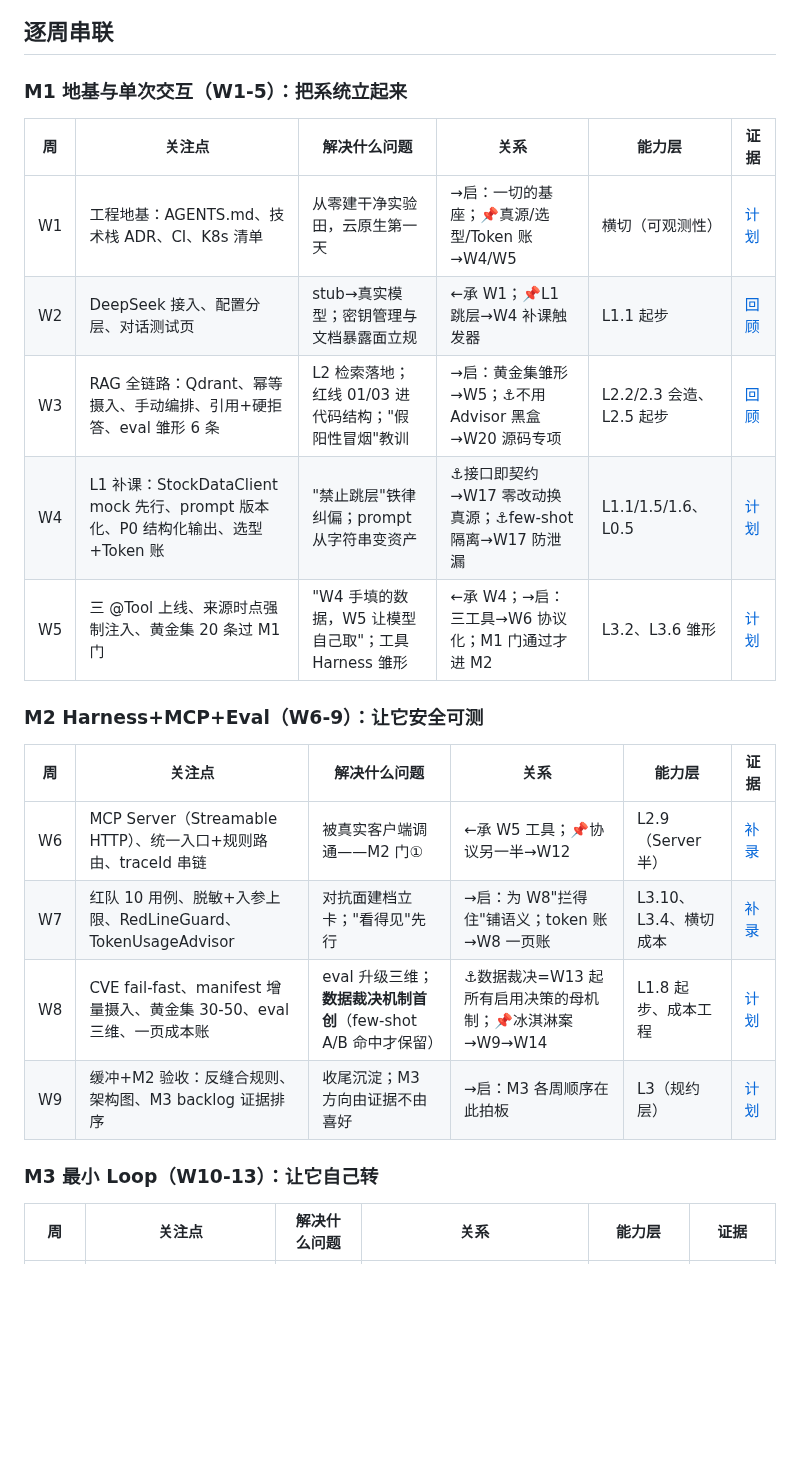
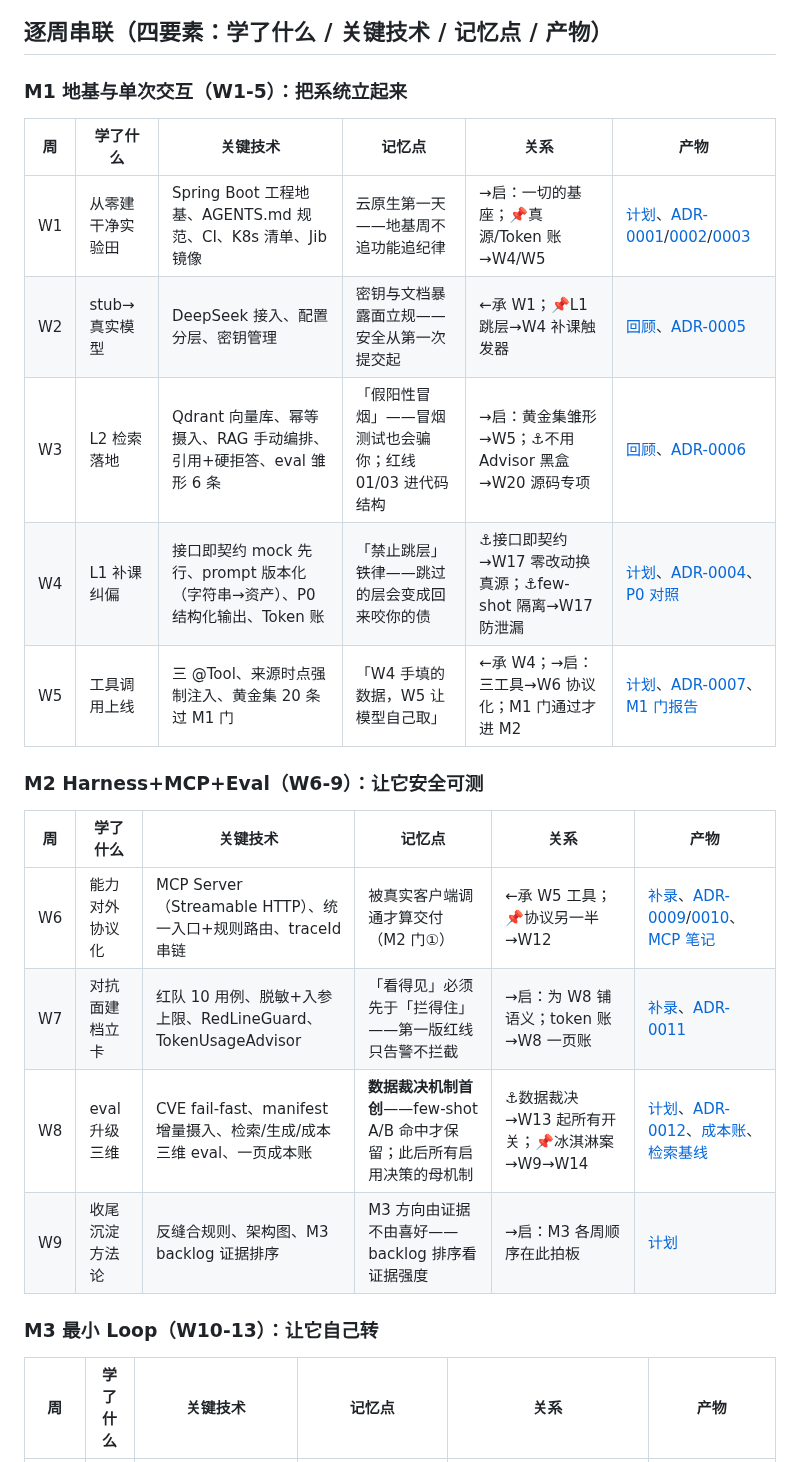
Before and after one commit to GuohuiYin/ai-evolution, a Markdown page: docs/plans/course-map.md, the part around one of its changes. GitHub-like rendering; blank space fills up the shorter version.

Commit message:
docs(map): course-map v3 学习资产版——逐周四要素（学了什么/关键技术/记忆点/产物），链接补全 ADR/笔记/eval 三类证据

````diff
--- a/docs/plans/course-map.md
+++ b/docs/plans/course-map.md
@@ -45,27 +63,27 @@ flowchart LR
 ```
 
-## 逐周串联
+## 逐周串联（四要素：学了什么 / 关键技术 / 记忆点 / 产物）
 
 ### M1 地基与单次交互（W1-5）：把系统立起来
 
-| 周 | 关注点 | 解决什么问题 | 关系 | 能力层 | 证据 |
+| 周 | 学了什么 | 关键技术 | 记忆点 | 关系 | 产物 |
 |---|---|---|---|---|---|
-| W1 | 工程地基：AGENTS.md、技术栈 ADR、CI、K8s 清单 | 从零建干净实验田，云原生第一天 | →启：一切的基座；📌真源/选型/Token 账→W4/W5 | 横切（可观测性） | [计划](m1/w1-foundation.md) |
-| W2 | DeepSeek 接入、配置分层、对话测试页 | stub→真实模型；密钥管理与文档暴露面立规 | ←承 W1；📌L1 跳层→W4 补课触发器 | L1.1 起步 | [回顾](m1/w2-real-model.md) |
-| W3 | RAG 全链路：Qdrant、幂等摄入、手动编排、引用+硬拒答、eval 雏形 6 条 | L2 检索落地；红线 01/03 进代码结构；"假阳性冒烟"教训 | →启：黄金集雏形→W5；⚓不用 Advisor 黑盒→W20 源码专项 | L2.2/2.3 会造、L2.5 起步 | [回顾](m1/w3-rag.md) |
-| W4 | L1 补课：StockDataClient mock 先行、prompt 版本化、P0 结构化输出、选型+Token 账 | "禁止跳层"铁律纠偏；prompt 从字符串变资产 | ⚓接口即契约→W17 零改动换真源；⚓few-shot 隔离→W17 防泄漏 | L1.1/1.5/1.6、L0.5 | [计划](m1/w4-l1-prompt-engineering.md) |
-| W5 | 三 @Tool 上线、来源时点强制注入、黄金集 20 条过 M1 门 | "W4 手填的数据，W5 让模型自己取"；工具 Harness 雏形 | ←承 W4；→启：三工具→W6 协议化；M1 门通过才进 M2 | L3.2、L3.6 雏形 | [计划](m1/w5-function-calling.md) |
+| W1 | 从零建干净实验田 | Spring Boot 工程地基、AGENTS.md 规范、CI、K8s 清单、Jib 镜像 | 云原生第一天——地基周不追功能追纪律 | →启：一切的基座；📌真源/Token 账→W4/W5 | [计划](m1/w1-foundation.md)、[ADR-0001](../adr/0001-foundation-and-stack.md)/[0002](../adr/0002-image-build-with-jib.md)/[0003](../adr/0003-package-by-subdomain.md) |
+| W2 | stub→真实模型 | DeepSeek 接入、配置分层、密钥管理 | 密钥与文档暴露面立规——安全从第一次提交起 | ←承 W1；📌L1 跳层→W4 补课触发器 | [回顾](m1/w2-real-model.md)、[ADR-0005](../adr/0005-model-selection.md) |
+| W3 | L2 检索落地 | Qdrant 向量库、幂等摄入、RAG 手动编排、引用+硬拒答、eval 雏形 6 条 | 「假阳性冒烟」——冒烟测试也会骗你；红线 01/03 进代码结构 | →启：黄金集雏形→W5；⚓不用 Advisor 黑盒→W20 源码专项 | [回顾](m1/w3-rag.md)、[ADR-0006](../adr/0006-manual-rag-orchestration.md) |
+| W4 | L1 补课纠偏 | 接口即契约 mock 先行、prompt 版本化（字符串→资产）、P0 结构化输出、Token 账 | 「禁止跳层」铁律——跳过的层会变成回来咬你的债 | ⚓接口即契约→W17 零改动换真源；⚓few-shot 隔离→W17 防泄漏 | [计划](m1/w4-l1-prompt-engineering.md)、[ADR-0004](../adr/0004-dual-data-channel.md)、[P0 对照](../eval/generation/p0-prompt-comparison.md) |
+| W5 | 工具调用上线 | 三 @Tool、来源时点强制注入、黄金集 20 条过 M1 门 | 「W4 手填的数据，W5 让模型自己取」 | ←承 W4；→启：三工具→W6 协议化；M1 门通过才进 M2 | [计划](m1/w5-function-calling.md)、[ADR-0007](../adr/0007-eval-gate-mechanism.md)、[M1 门报告](../eval/retrieval/m1-gate-recall.md) |
 
 ### M2 Harness+MCP+Eval（W6-9）：让它安全可测
 
-| 周 | 关注点 | 解决什么问题 | 关系 | 能力层 | 证据 |
+| 周 | 学了什么 | 关键技术 | 记忆点 | 关系 | 产物 |
 |---|---|---|---|---|---|
-| W6 | MCP Server（Streamable HTTP）、统一入口+规则路由、traceId 串链 | 被真实客户端调通——M2 门① | ←承 W5 工具；📌协议另一半→W12 | L2.9（Server 半） | [补录](m2/w6-mcp-server.md) |
-| W7 | 红队 10 用例、脱敏+入参上限、RedLineGuard、TokenUsageAdvisor | 对抗面建档立卡；"看得见"先行 | →启：为 W8"拦得住"铺语义；token 账→W8 一页账 | L3.10、L3.4、横切成本 | [补录](m2/w7-security-cost.md) |
-| W8 | CVE fail-fast、manifest 增量摄入、黄金集 30-50、eval 三维、一页成本账 | eval 升级三维；**数据裁决机制首创**（few-shot A/B 命中才保留） | ⚓数据裁决=W13 起所有启用决策的母机制；📌冰淇淋案→W9→W14 | L1.8 起步、成本工程 | [计划](m2/w8-eval-hardening.md) |
-| W9 | 缓冲+M2 验收：反缝合规则、架构图、M3 backlog 证据排序 | 收尾沉淀；M3 方向由证据不由喜好 | →启：M3 各周顺序在此拍板 | L3（规约层） | [计划](m2/w9-m2-acceptance.md) |
+| W6 | 能力对外协议化 | MCP Server（Streamable HTTP）、统一入口+规则路由、traceId 串链 | 被真实客户端调通才算交付（M2 门①） | ←承 W5 工具；📌协议另一半→W12 | [补录](m2/w6-mcp-server.md)、[ADR-0009](../adr/0009-mcp-server-exposure.md)/[0010](../adr/0010-unified-chat-routing.md)、[MCP 笔记](../notes/mcp-protocol.md) |
+| W7 | 对抗面建档立卡 | 红队 10 用例、脱敏+入参上限、RedLineGuard、TokenUsageAdvisor | 「看得见」必须先于「拦得住」——第一版红线只告警不拦截 | →启：为 W8 铺语义；token 账→W8 一页账 | [补录](m2/w7-security-cost.md)、[ADR-0011](../adr/0011-redline-alert-only.md) |
+| W8 | eval 升级三维 | CVE fail-fast、manifest 增量摄入、检索/生成/成本三维 eval、一页成本账 | **数据裁决机制首创**——few-shot A/B 命中才保留；此后所有启用决策的母机制 | ⚓数据裁决→W13 起所有开关；📌冰淇淋案→W9→W14 | [计划](m2/w8-eval-hardening.md)、[ADR-0012](../adr/0012-incremental-ingestion-manifest.md)、[成本账](../cost/w8-cost-report.md)、[检索基线](../eval/retrieval/w8-retrieval-baseline.md) |
+| W9 | 收尾沉淀方法论 | 反缝合规则、架构图、M3 backlog 证据排序 | M3 方向由证据不由喜好——backlog 排序看证据强度 | →启：M3 各周顺序在此拍板 | [计划](m2/w9-m2-acceptance.md) |
 
 ### M3 最小 Loop（W10-13）：让它自己转
 
-| 周 | 关注点 | 解决什么问题 | 关系 | 能力层 | 证据 |
+| 周 | 学了什么 | 关键技术 | 记忆点 | 关系 | 产物 |
 |---|---|---|---|---|---|
````
Also changed, not shown: other parts of docs/plans/course-map.md (+58 -30 lines).
